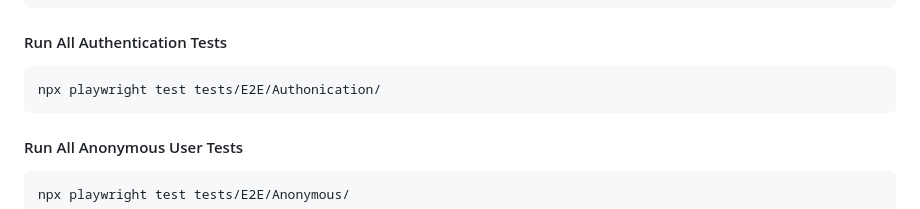
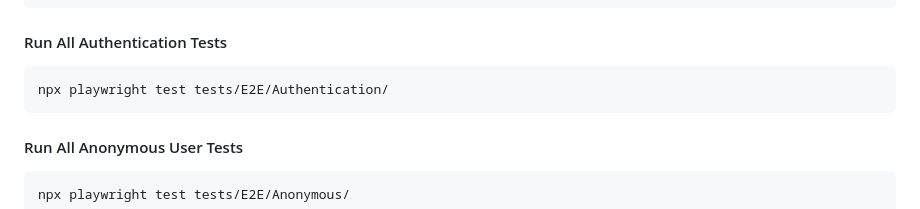
Before and after one commit to Omarsayed92/Ideoz-Ai, a Markdown page: README.md, the part around one of its changes. Rendered like a GitHub page.

````diff
--- a/README.md
+++ b/README.md
@@ -186,7 +186,7 @@ npx playwright test tests/E2E/Anonymous/Landing.spec.ts
 
 #### Run All Authentication Tests
 ```bash
-npx playwright test tests/E2E/Authonication/
+npx playwright test tests/E2E/Authentication/
 ```
 
 #### Run All Anonymous User Tests
````
Also changed, not shown: other parts of README.md (+1 -1 lines).
